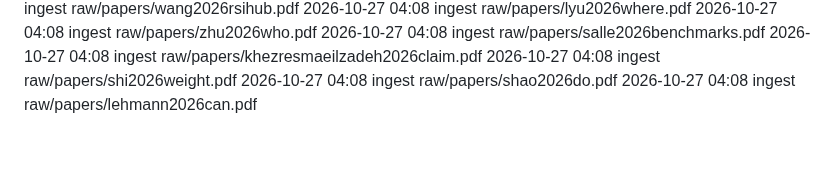
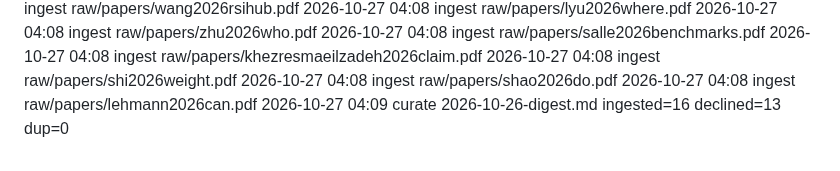
Before and after one commit to eschmitt88/agentic-research, a Markdown page: _meta/log.md, the part around the change. Drawn GitHub-style.

Commit message:
curate 2026-10-26-digest.md: closed — 16 ingested, 13 declined, 0 dup
Co-Authored-By: Claude Opus 5.5 <noreply@anthropic.com>

```diff
--- a/_meta/log.md
+++ b/_meta/log.md
@@ -750,3 +750,4 @@ The `shared-substrate-contagion` watch axis is NOT resolved — it gained source
 2026-10-27 04:08 ingest raw/papers/shi2026weight.pdf
 2026-10-27 04:08 ingest raw/papers/shao2026do.pdf
 2026-10-27 04:08 ingest raw/papers/lehmann2026can.pdf
+2026-10-27 04:09 curate 2026-10-26-digest.md ingested=16 declined=13 dup=0
```
Also changed, not shown: 2 other files.
